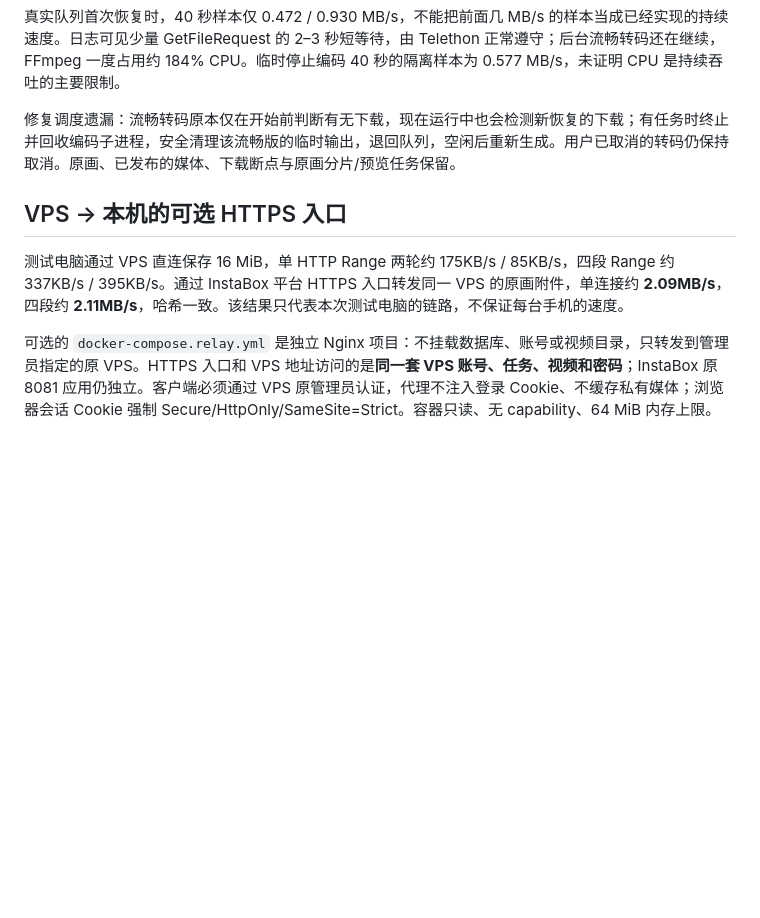
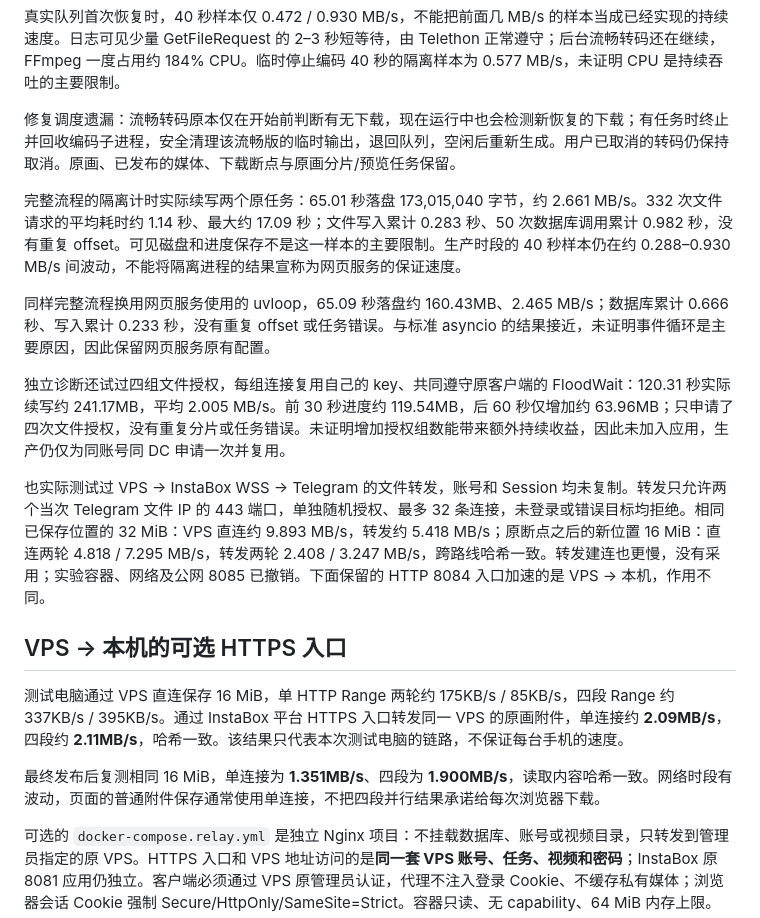
Before and after one commit to fengbule/tg-web-archive, a Markdown page: docs/NETWORK_TUNING_20261023.md, the part around one of its changes. Rendered like a GitHub page; blank space fills up the shorter version.

Commit message:
docs: record sustained network measurements and dual-host rollout

```diff
--- a/docs/NETWORK_TUNING_20261023.md
+++ b/docs/NETWORK_TUNING_20261023.md
@@ -79,9 +79,19 @@ FloodWait / FloodPremiumWait 会保留实际 `.part` 字节和重试预算，在
 
 修复调度遗漏：流畅转码原本仅在开始前判断有无下载，现在运行中也会检测新恢复的下载；有任务时终止并回收编码子进程，安全清理该流畅版的临时输出，退回队列，空闲后重新生成。用户已取消的转码仍保持取消。原画、已发布的媒体、下载断点与原画分片/预览任务保留。
 
+完整流程的隔离计时实际续写两个原任务：65.01 秒落盘 173,015,040 字节，约 2.661 MB/s。332 次文件请求的平均耗时约 1.14 秒、最大约 17.09 秒；文件写入累计 0.283 秒、50 次数据库调用累计 0.982 秒，没有重复 offset。可见磁盘和进度保存不是这一样本的主要限制。生产时段的 40 秒样本仍在约 0.288–0.930 MB/s 间波动，不能将隔离进程的结果宣称为网页服务的保证速度。
+
+同样完整流程换用网页服务使用的 uvloop，65.09 秒落盘约 160.43MB、2.465 MB/s；数据库累计 0.666 秒、写入累计 0.233 秒，没有重复 offset 或任务错误。与标准 asyncio 的结果接近，未证明事件循环是主要原因，因此保留网页服务原有配置。
+
+独立诊断还试过四组文件授权，每组连接复用自己的 key、共同遵守原客户端的 FloodWait：120.31 秒实际续写约 241.17MB，平均 2.005 MB/s。前 30 秒进度约 119.54MB，后 60 秒仅增加约 63.96MB；只申请了四次文件授权，没有重复分片或任务错误。未证明增加授权组数能带来额外持续收益，因此未加入应用，生产仍仅为同账号同 DC 申请一次并复用。
+
+也实际测试过 VPS → InstaBox WSS → Telegram 的文件转发，账号和 Session 均未复制。转发只允许两个当次 Telegram 文件 IP 的 443 端口，单独随机授权、最多 32 条连接，未登录或错误目标均拒绝。相同已保存位置的 32 MiB：VPS 直连约 9.893 MB/s，转发约 5.418 MB/s；原断点之后的新位置 16 MiB：直连两轮 4.818 / 7.295 MB/s，转发两轮 2.408 / 3.247 MB/s，跨路线哈希一致。转发建连也更慢，没有采用；实验容器、网络及公网 8085 已撤销。下面保留的 HTTP 8084 入口加速的是 VPS → 本机，作用不同。
+
 ## VPS → 本机的可选 HTTPS 入口
 
 测试电脑通过 VPS 直连保存 16 MiB，单 HTTP Range 两轮约 175KB/s / 85KB/s，四段 Range 约 337KB/s / 395KB/s。通过 InstaBox 平台 HTTPS 入口转发同一 VPS 的原画附件，单连接约 **2.09MB/s**，四段约 **2.11MB/s**，哈希一致。该结果只代表本次测试电脑的链路，不保证每台手机的速度。
+
+最终发布后复测相同 16 MiB，单连接为 **1.351MB/s**、四段为 **1.900MB/s**，读取内容哈希一致。网络时段有波动，页面的普通附件保存通常使用单连接，不把四段并行结果承诺给每次浏览器下载。
 
 可选的 `docker-compose.relay.yml` 是独立 Nginx 项目：不挂载数据库、账号或视频目录，只转发到管理员指定的原 VPS。HTTPS 入口和 VPS 地址访问的是**同一套 VPS 账号、任务、视频和密码**；InstaBox 原 8081 应用仍独立。客户端必须通过 VPS 原管理员认证，代理不注入登录 Cookie、不缓存私有媒体；浏览器会话 Cookie 强制 Secure/HttpOnly/SameSite=Strict。容器只读、无 capability、64 MiB 内存上限。
 
```
Also changed, not shown: other parts of docs/NETWORK_TUNING_20261023.md (+35 -0 lines).
